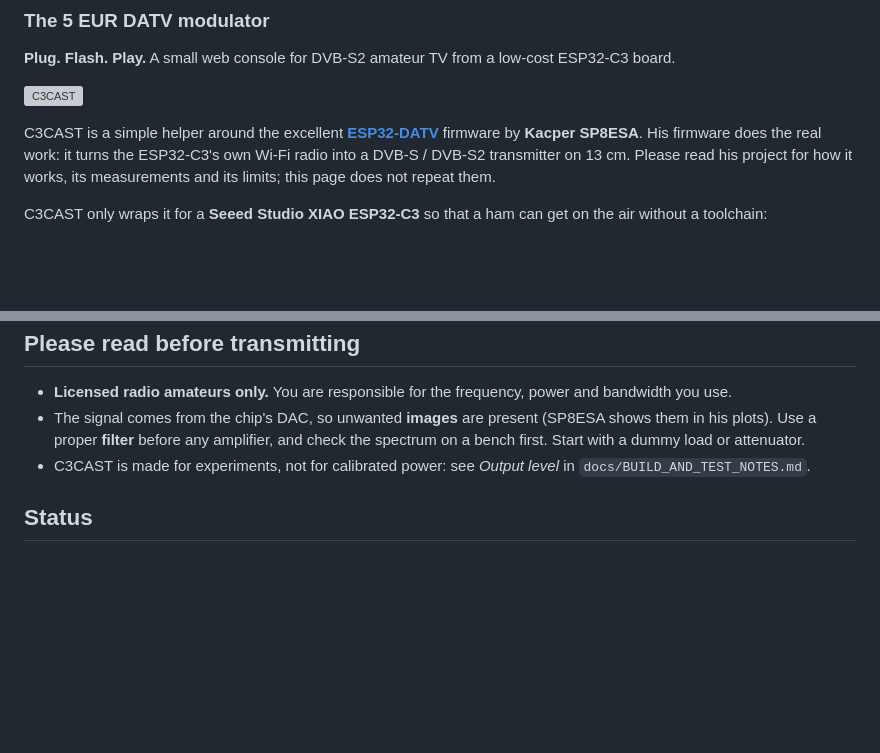
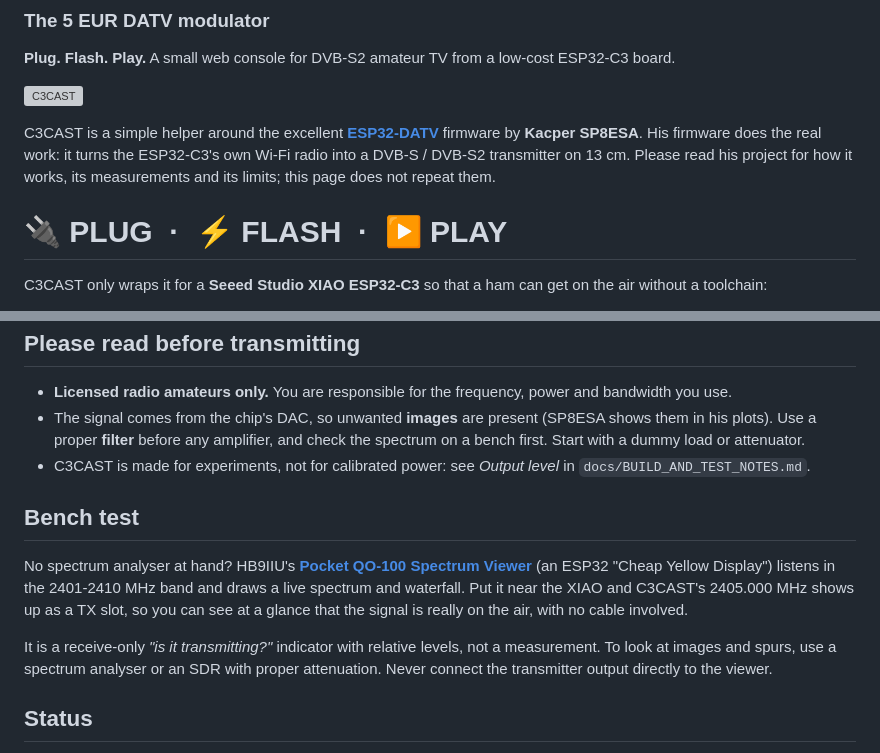
Before and after one commit to HB9IIU/C3CAST, a Markdown page: README.md, 2 parts joined by grey strips. Drawn GitHub-style; blank space fills up the shorter version; grey boxes are pictures that could not be loaded.

Commit message:
README: Plug/Flash/Play heading and a bench-test section
Big "PLUG - FLASH - PLAY" heading before the three steps, and a "Bench test"
section pointing to the HB9IIU pocket QO-100 spectrum viewer as a receive-only
"is it transmitting?" indicator.

```diff
--- a/README.md
+++ b/README.md
@@ -10,6 +10,8 @@
 C3CAST is a simple helper around the excellent **[ESP32-DATV](https://github.com/SP8ESA/ESP32-DATV)** firmware by
 **Kacper SP8ESA**. His firmware does the real work: it turns the ESP32-C3's own Wi-Fi radio into a DVB-S / DVB-S2
 transmitter on 13 cm. Please read his project for how it works, its measurements and its limits; this page does not repeat them.
+
+# 🔌 PLUG &nbsp;·&nbsp; ⚡ FLASH &nbsp;·&nbsp; ▶ PLAY
 
 C3CAST only wraps it for a **Seeed Studio XIAO ESP32-C3** so that a ham can get on the air without a toolchain:
 
@@ -68,6 +70,15 @@ if it does not, use **Flash**. Set your callsign, locator and clock lead time on
   **filter** before any amplifier, and check the spectrum on a bench first. Start with a dummy load or attenuator.
 - C3CAST is made for experiments, not for calibrated power: see *Output level* in `docs/BUILD_AND_TEST_NOTES.md`.
 
+## Bench test
+
+No spectrum analyser at hand? HB9IIU's **[Pocket QO-100 Spectrum Viewer](https://github.com/HB9IIU/ESP32-CYD-pocket-qo-100-spectrum-viewer)**
+(an ESP32 "Cheap Yellow Display") listens in the 2401-2410 MHz band and draws a live spectrum and waterfall. Put it near the XIAO and
+C3CAST's 2405.000 MHz shows up as a TX slot, so you can see at a glance that the signal is really on the air, with no cable involved.
+
+It is a receive-only *"is it transmitting?"* indicator with relative levels, not a measurement. To look at images and spurs, use a
+spectrum analyser or an SDR with proper attenuation. Never connect the transmitter output directly to the viewer.
+
 ## Status
 
 Version **0.3.0**. Verified on air so far: DVB-S2 QPSK at 500 kS/s with the USB camera source, received on a MiniTioune. The other
```
